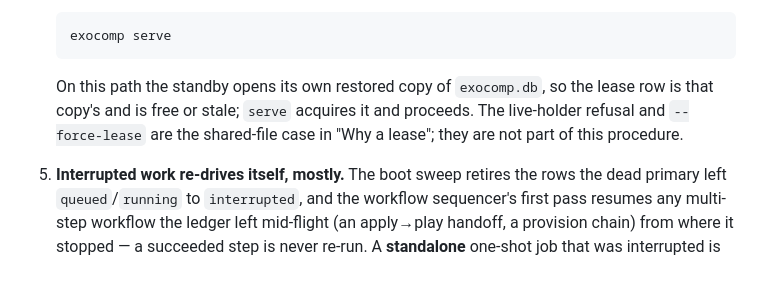
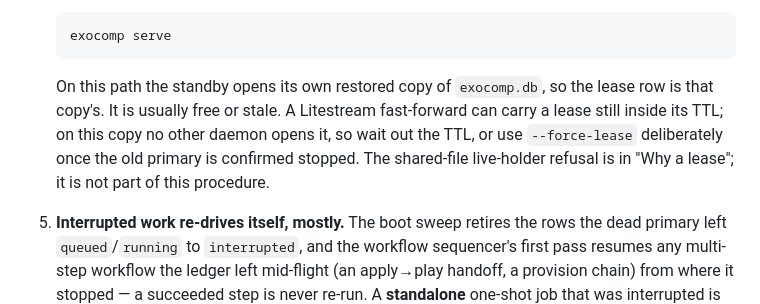
Before and after one commit to agync/exocomp, a Markdown page: docs/operations/failover.md, the part around the change. Drawn GitHub-style; blank space fills up the shorter version.

````diff
--- a/docs/operations/failover.md
+++ b/docs/operations/failover.md
@@ -97,9 +97,10 @@ substitute for confirming the mistake.
    ```
 
    On this path the standby opens its own restored copy of `exocomp.db`, so the lease row is
-   that copy's and is free or stale; `serve` acquires it and proceeds. The live-holder refusal
-   and `--force-lease` are the shared-file case in "Why a lease"; they are not part of this
-   procedure.
+   that copy's. It is usually free or stale. A Litestream fast-forward can carry a lease still
+   inside its TTL; on this copy no other daemon opens it, so wait out the TTL, or use
+   `--force-lease` deliberately once the old primary is confirmed stopped. The shared-file
+   live-holder refusal is in "Why a lease"; it is not part of this procedure.
 
 5. **Interrupted work re-drives itself, mostly.** The boot sweep retires the rows the dead
    primary left `queued`/`running` to `interrupted`, and the workflow sequencer's first pass
````
Also changed, not shown: docs/log.md (+3 -1 lines).
